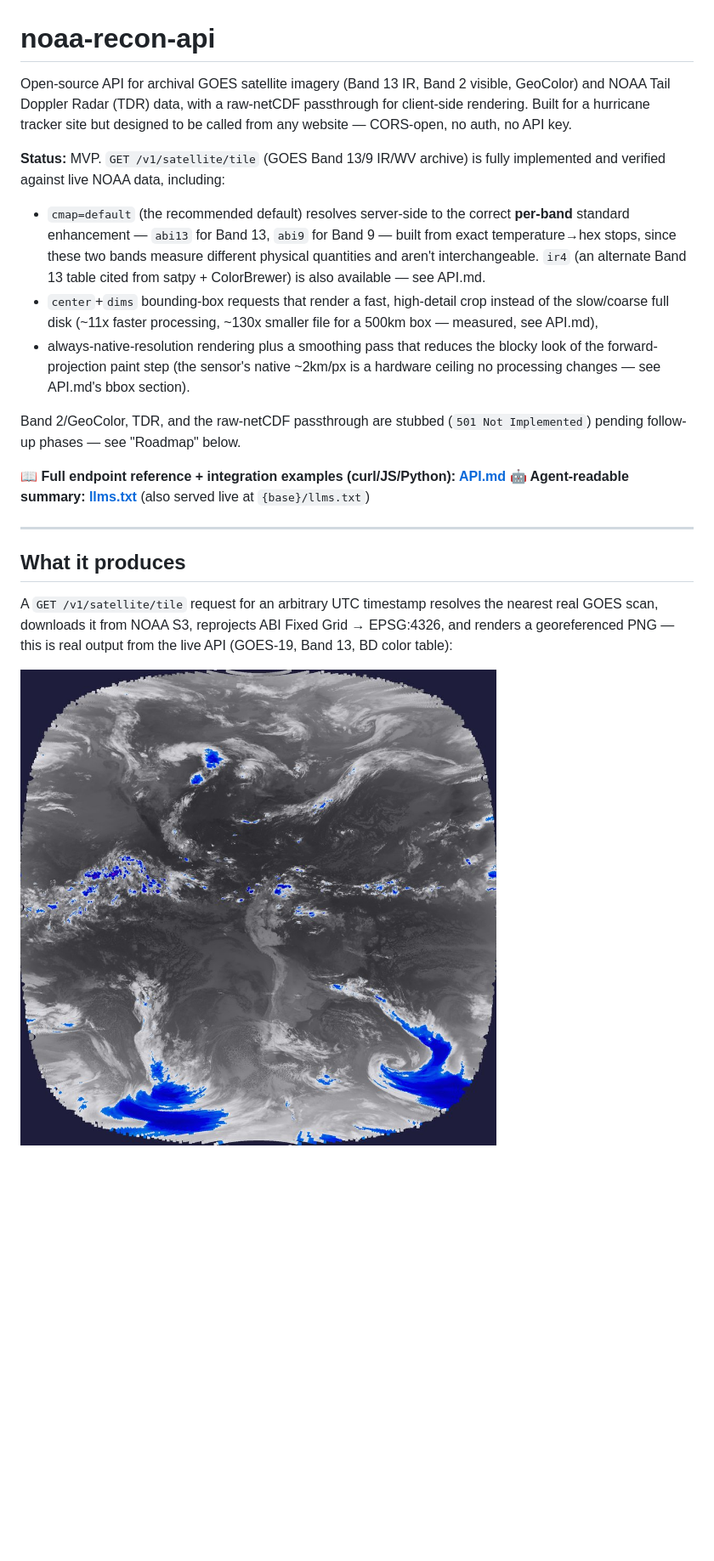
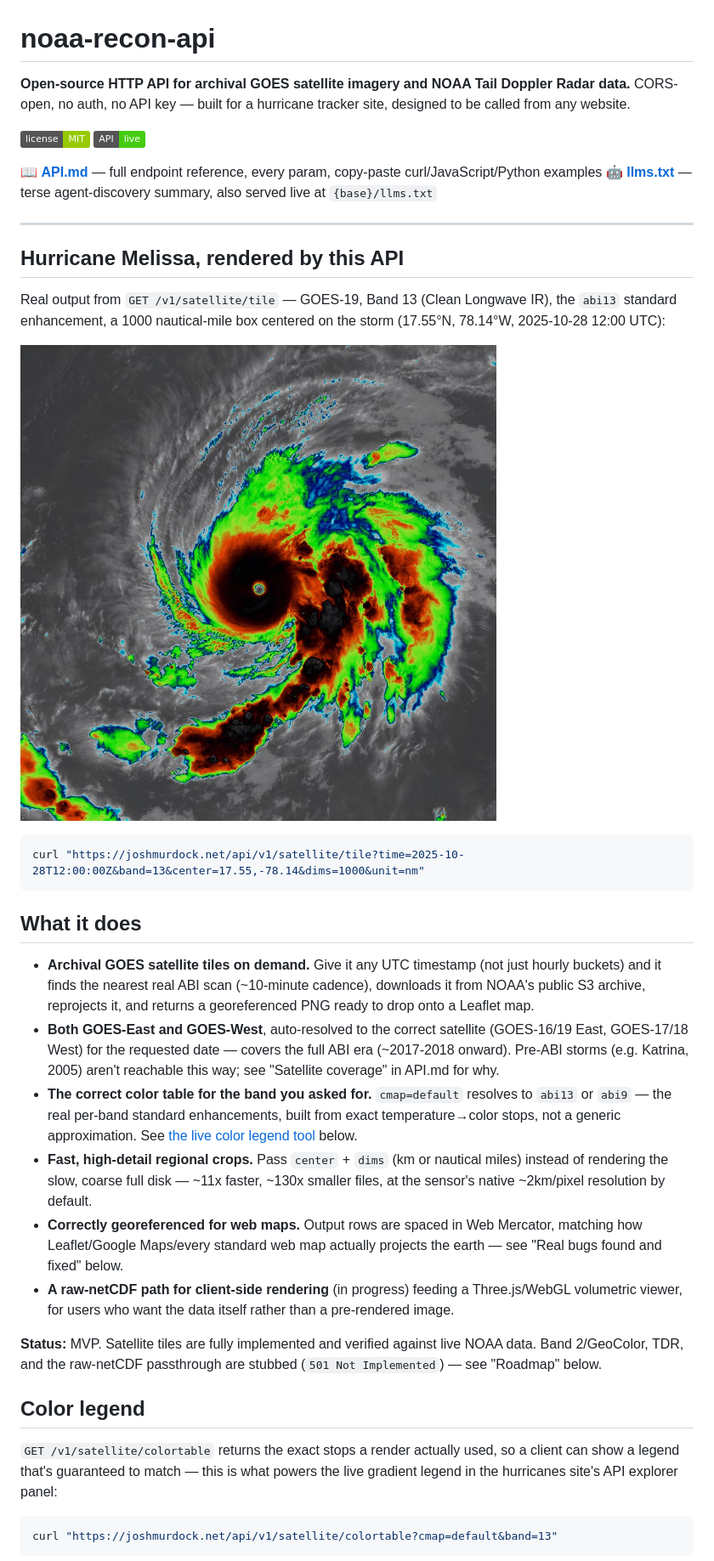
Before and after one commit to jjmurdock19/noaa-recon-api, a Markdown page: README.md, the part around one of its changes. Shown at 85% size. Drawn GitHub-style; pictures changed too: docs/assets/example-band13-bd.jpg (deleted), docs/assets/melissa-abi13.jpg (added); badges without logos; blank space fills up the shorter version.

````diff
--- a/README.md
+++ b/README.md
@@ -1,29 +1,69 @@
 # noaa-recon-api
 
-Open-source API for archival GOES satellite imagery (Band 13 IR, Band 2
-visible, GeoColor) and NOAA Tail Doppler Radar (TDR) data, with a raw-netCDF
-passthrough for client-side rendering. Built for a hurricane tracker site
-but designed to be called from any website — CORS-open, no auth, no API key.
+**Open-source HTTP API for archival GOES satellite imagery and NOAA Tail
+Doppler Radar data.** CORS-open, no auth, no API key — built for a
+hurricane tracker site, designed to be called from any website.
 
-**Status:** MVP. `GET /v1/satellite/tile` (GOES Band 13/9 IR/WV archive) is
-fully implemented and verified against live NOAA data, including:
-- `cmap=default` (the recommended default) resolves server-side to the correct **per-band** standard enhancement — `abi13` for Band 13, `abi9` for Band 9 — built from exact temperature→hex stops, since these two bands measure different physical quantities and aren't interchangeable. `ir4` (an alternate Band 13 table cited from satpy + ColorBrewer) is also available — see API.md.
-- `center`+`dims` bounding-box requests that render a fast, high-detail crop instead of the slow/coarse full disk (~11x faster processing, ~130x smaller file for a 500km box — measured, see API.md),
-- always-native-resolution rendering plus a smoothing pass that reduces the blocky look of the forward-projection paint step (the sensor's native ~2km/px is a hardware ceiling no processing changes — see API.md's bbox section).
+[![License: MIT](https://img.shields.io/badge/license-MIT-green.svg)](LICENSE)
+[![Live API](https://img.shields.io/badge/API-live-brightgreen)](https://joshmurdock.net/api/docs)
 
-Band 2/GeoColor, TDR, and the raw-netCDF passthrough are stubbed
-(`501 Not Implemented`) pending follow-up phases — see "Roadmap" below.
-
-**📖 Full endpoint reference + integration examples (curl/JS/Python): [API.md](API.md)**
-**🤖 Agent-readable summary: [llms.txt](llms.txt)** (also served live at `{base}/llms.txt`)
+📖 **[API.md](API.md)** — full endpoint reference, every param, copy-paste
+curl/JavaScript/Python examples
+🤖 **[llms.txt](llms.txt)** — terse agent-discovery summary, also served
+live at `{base}/llms.txt`
 
 ---
 
-## What it produces
+## Hurricane Melissa, rendered by this API
 
-A `GET /v1/satellite/tile` request for an arbitrary UTC timestamp resolves
-the nearest real GOES scan, downloads it from NOAA S3, reprojects ABI Fixed
-Grid → EPSG:4326, and renders a georeferenced PNG — this is real output from
-the live API (GOES-19, Band 13, BD color table):
+Real output from `GET /v1/satellite/tile` — GOES-19, Band 13 (Clean
+Longwave IR), the `abi13` standard enhancement, a 1000 nautical-mile box
+centered on the storm (17.55°N, 78.14°W, 2025-10-28 12:00 UTC):
 
-![Example GOES Band 13 IR output, BD color table](docs/assets/example-band13-bd.jpg)
+![Hurricane Melissa, GOES-19 Band 13, abi13 enhancement](docs/assets/melissa-abi13.jpg)
+
+```bash
+curl "https://joshmurdock.net/api/v1/satellite/tile?time=2025-10-28T12:00:00Z&band=13&center=17.55,-78.14&dims=1000&unit=nm"
+```
+
+## What it does
+
+- **Archival GOES satellite tiles on demand.** Give it any UTC timestamp
+  (not just hourly buckets) and it finds the nearest real ABI scan
+  (~10-minute cadence), downloads it from NOAA's public S3 archive,
+  reprojects it, and returns a georeferenced PNG ready to drop onto a
+  Leaflet map.
+- **Both GOES-East and GOES-West**, auto-resolved to the correct satellite
+  (GOES-16/19 East, GOES-17/18 West) for the requested date — covers the
+  full ABI era (~2017-2018 onward). Pre-ABI storms (e.g. Katrina, 2005)
+  aren't reachable this way; see "Satellite coverage" in API.md for why.
+- **The correct color table for the band you asked for.** `cmap=default`
+  resolves to `abi13` or `abi9` — the real per-band standard enhancements,
+  built from exact temperature→color stops, not a generic approximation.
+  See [the live color legend tool](#color-legend) below.
+- **Fast, high-detail regional crops.** Pass `center` + `dims` (km or
+  nautical miles) instead of rendering the slow, coarse full disk —
+  ~11x faster, ~130x smaller files, at the sensor's native ~2km/pixel
+  resolution by default.
+- **Correctly georeferenced for web maps.** Output rows are spaced in Web
+  Mercator, matching how Leaflet/Google Maps/every standard web map
+  actually projects the earth — see "Real bugs found and fixed" below.
+- **A raw-netCDF path for client-side rendering** (in progress) feeding a
+  Three.js/WebGL volumetric viewer, for users who want the data itself
+  rather than a pre-rendered image.
+
+**Status:** MVP. Satellite tiles are fully implemented and verified
+against live NOAA data. Band 2/GeoColor, TDR, and the raw-netCDF
+passthrough are stubbed (`501 Not Implemented`) — see "Roadmap" below.
+
+## Color legend
+
+`GET /v1/satellite/colortable` returns the exact stops a render actually
+used, so a client can show a legend that's guaranteed to match — this is
+what powers the live gradient legend in the hurricanes site's API
+explorer panel:
+
+```bash
+curl "https://joshmurdock.net/api/v1/satellite/colortable?cmap=default&band=13"
+```
+
````
Also changed, not shown: other parts of README.md (+98 -55 lines), API.md (+24 -1 lines), docs/assets/mercator-fix-before-after.jpg (added), 5 other files.
